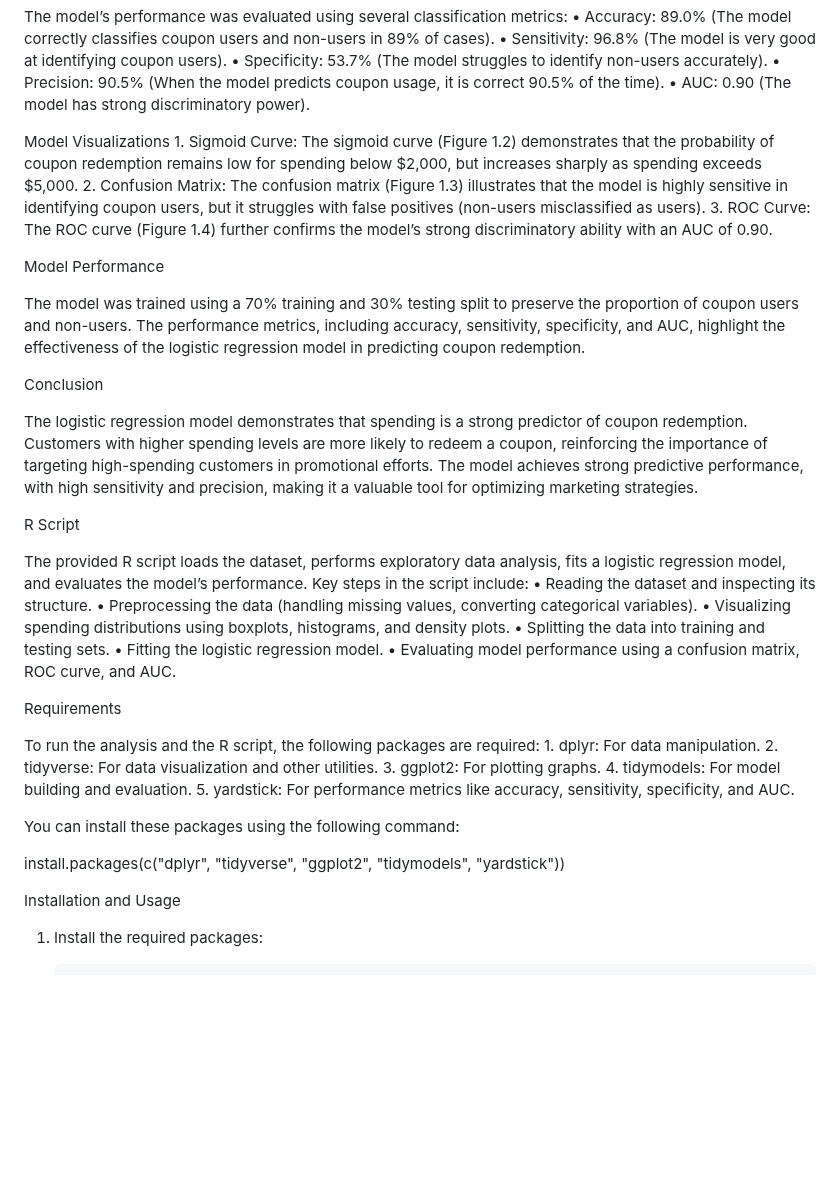
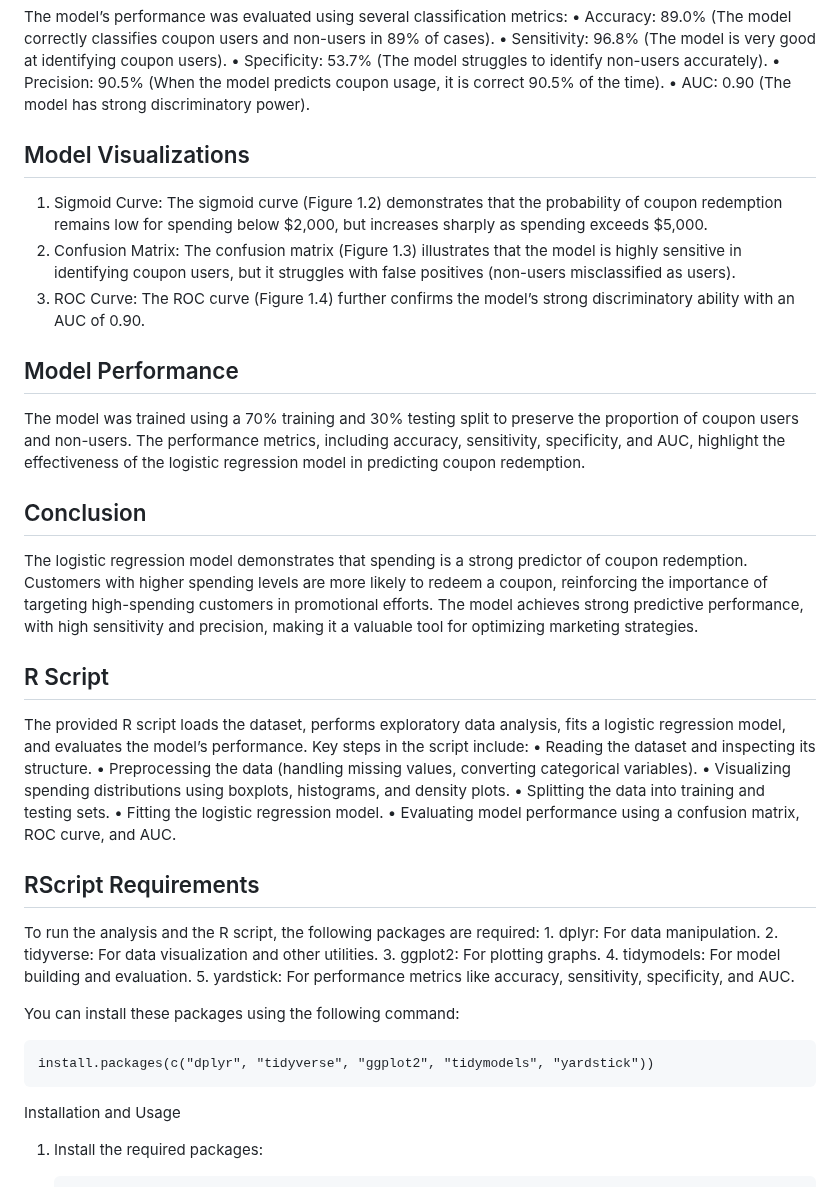
Before and after one commit to pratikghub/Neural-Nexus, a Markdown page: CouponOptimizingAnalysis/READ ME.md, the part around one of its changes. Drawn GitHub-style; blank space fills up the shorter version.

```diff
--- a/CouponOptimizingAnalysis/READ ME.md
+++ b/CouponOptimizingAnalysis/READ ME.md
@@ -59,20 +59,21 @@ The model’s performance was evaluated using several classification metrics:
 	•	Precision: 90.5% (When the model predicts coupon usage, it is correct 90.5% of the time).
 	•	AUC: 0.90 (The model has strong discriminatory power).
 
-Model Visualizations
-	1.	Sigmoid Curve: The sigmoid curve (Figure 1.2) demonstrates that the probability of coupon redemption remains low for spending below $2,000, but increases sharply as spending exceeds $5,000.
-	2.	Confusion Matrix: The confusion matrix (Figure 1.3) illustrates that the model is highly sensitive in identifying coupon users, but it struggles with false positives (non-users misclassified as users).
-	3.	ROC Curve: The ROC curve (Figure 1.4) further confirms the model’s strong discriminatory ability with an AUC of 0.90.
+## Model Visualizations
 
-Model Performance
+1.	Sigmoid Curve: The sigmoid curve (Figure 1.2) demonstrates that the probability of coupon redemption remains low for spending below $2,000, but increases sharply as spending exceeds $5,000.
+2.	Confusion Matrix: The confusion matrix (Figure 1.3) illustrates that the model is highly sensitive in identifying coupon users, but it struggles with false positives (non-users misclassified as users).
+3.	ROC Curve: The ROC curve (Figure 1.4) further confirms the model’s strong discriminatory ability with an AUC of 0.90.
+
+## Model Performance
 
 The model was trained using a 70% training and 30% testing split to preserve the proportion of coupon users and non-users. The performance metrics, including accuracy, sensitivity, specificity, and AUC, highlight the effectiveness of the logistic regression model in predicting coupon redemption.
 
-Conclusion
+## Conclusion
 
 The logistic regression model demonstrates that spending is a strong predictor of coupon redemption. Customers with higher spending levels are more likely to redeem a coupon, reinforcing the importance of targeting high-spending customers in promotional efforts. The model achieves strong predictive performance, with high sensitivity and precision, making it a valuable tool for optimizing marketing strategies.
 
-R Script
+## R Script
 
 The provided R script loads the dataset, performs exploratory data analysis, fits a logistic regression model, and evaluates the model’s performance. Key steps in the script include:
 	•	Reading the dataset and inspecting its structure.
@@ -82,7 +83,7 @@ The provided R script loads the dataset, performs exploratory data analysis, fit
 	•	Fitting the logistic regression model.
 	•	Evaluating model performance using a confusion matrix, ROC curve, and AUC.
 
-Requirements
+## RScript Requirements
 
 To run the analysis and the R script, the following packages are required:
 	1.	dplyr: For data manipulation.
@@ -93,7 +94,7 @@ To run the analysis and the R script, the following packages are required:
 
 You can install these packages using the following command:
 
-install.packages(c("dplyr", "tidyverse", "ggplot2", "tidymodels", "yardstick"))
+	install.packages(c("dplyr", "tidyverse", "ggplot2", "tidymodels", "yardstick"))
 
 Installation and Usage
 1.	Install the required packages:
```
Also changed, not shown: other parts of CouponOptimizingAnalysis/READ ME.md (+17 -19 lines).
